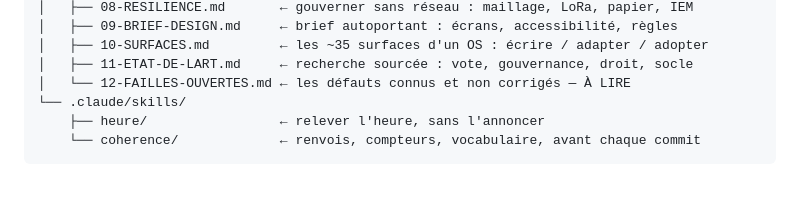
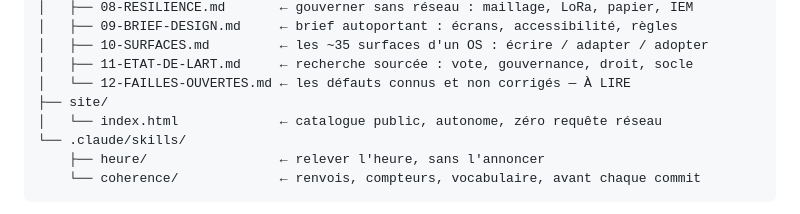
Before and after one commit to Aku-Origin/SERF, a Markdown page: CLAUDE.md, the part around the change. GitHub-like rendering; blank space fills up the shorter version.

Commit message:
La carte de l'espace de travail connaît site/
Le catalogue public existait sans figurer dans CLAUDE.md, qui est le
fichier d'état chargé à chaque séance.

Le Sans-Ciel

Co-Authored-By: Claude Opus 5 <noreply@anthropic.com>

```diff
--- a/CLAUDE.md
+++ b/CLAUDE.md
@@ -321,6 +321,8 @@ SERF/
 │   ├── 10-SURFACES.md         ← les ~35 surfaces d'un OS : écrire / adapter / adopter
 │   ├── 11-ETAT-DE-LART.md     ← recherche sourcée : vote, gouvernance, droit, socle
 │   └── 12-FAILLES-OUVERTES.md ← les défauts connus et non corrigés — À LIRE
+├── site/
+│   └── index.html             ← catalogue public, autonome, zéro requête réseau
 └── .claude/skills/
     ├── heure/                 ← relever l'heure, sans l'annoncer
     └── coherence/             ← renvois, compteurs, vocabulaire, avant chaque commit
```
